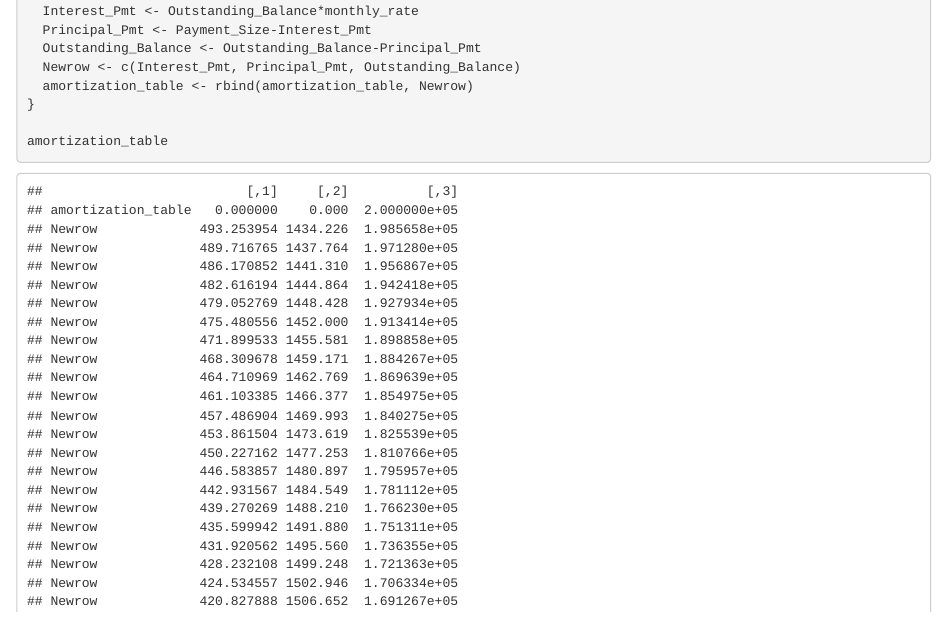
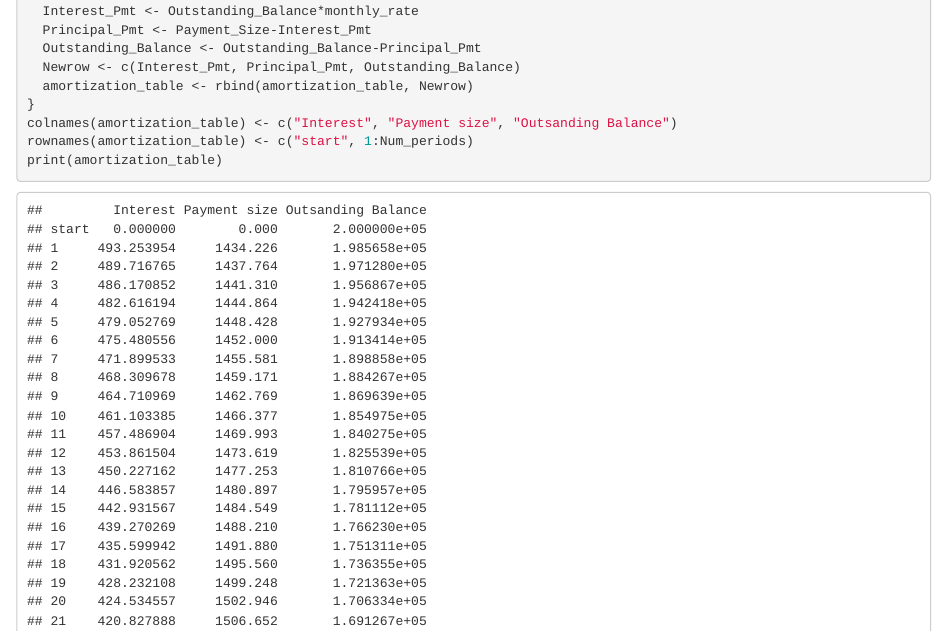
Before and after one commit to marco-lopiccolo/3618-Projects, an R Markdown document (Theory of Interest Project Assignment 2.Rmd): the page in a window 1100 px wide, from 400 px down. Rendered offline with R 4.5, knitr and Pandoc, with nearby package versions.

Commit message:
Update Theory of Interest Project Assignment 2.Rmd

````diff
--- a/Theory of Interest Project Assignment 2.Rmd
+++ b/Theory of Interest Project Assignment 2.Rmd
@@ -24,6 +24,7 @@ for(time in 1:Num_periods){
   Newrow <- c(Interest_Pmt, Principal_Pmt, Outstanding_Balance)
   amortization_table <- rbind(amortization_table, Newrow)
 }
-
-amortization_table
+colnames(amortization_table) <- c("Interest", "Payment size", "Outsanding Balance")
+rownames(amortization_table) <- c("start", 1:Num_periods)
+print(amortization_table)
 ```
````
